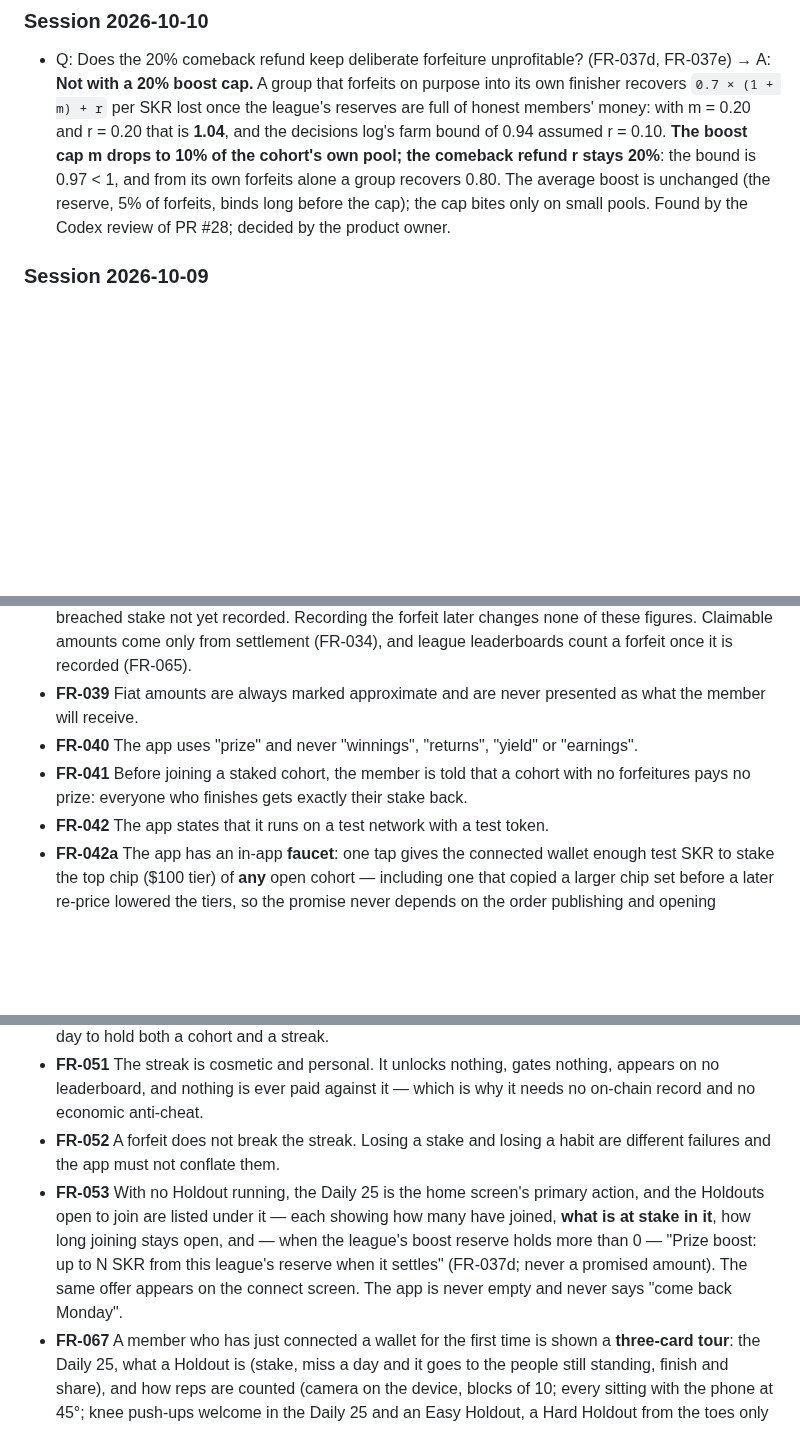
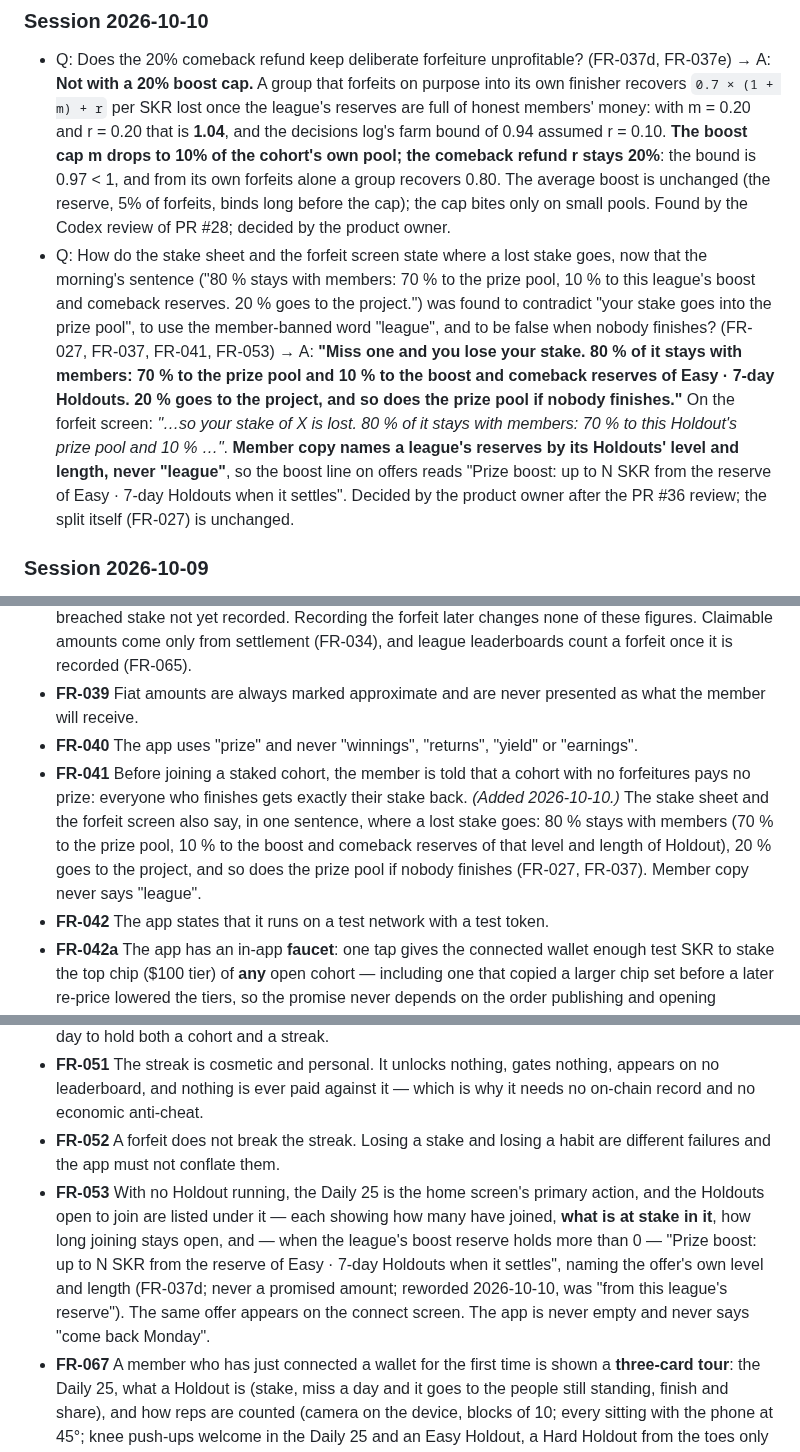
Before and after one commit to illia-loshchinin/holdout, a Markdown page: specs/001-holdout-hackathon/spec.md, 3 parts joined by grey strips. Drawn GitHub-style; blank space fills up the shorter version.

Commit message:
docs(spec): 001 the fee sentence names the reserves by level and length, never "league"
Clarifications 2026-10-10, decided after the PR #36 review: the stake sheet
and forfeit screen say "Miss one and you lose your stake. 80 % of it stays
with members: 70 % to the prize pool and 10 % to the boost and comeback
reserves of Easy · 7-day Holdouts. 20 % goes to the project, and so does
the prize pool if nobody finishes." The morning's sentence contradicted
"your stake goes into the prize pool", used the member-banned word
"league" and was false when nobody finishes. FR-041 now requires the
sentence; FR-053's boost line names the offer's level and length.

```diff
--- a/specs/001-holdout-hackathon/spec.md
+++ b/specs/001-holdout-hackathon/spec.md
@@ -113,6 +113,7 @@ Product owner decisions, before the program is first deployed.
 ### Session 2026-10-10
 
 - Q: Does the 20% comeback refund keep deliberate forfeiture unprofitable? (FR-037d, FR-037e) → A: **Not with a 20% boost cap.** A group that forfeits on purpose into its own finisher recovers `0.7 × (1 + m) + r` per SKR lost once the league's reserves are full of honest members' money: with m = 0.20 and r = 0.20 that is **1.04**, and the decisions log's farm bound of 0.94 assumed r = 0.10. **The boost cap m drops to 10% of the cohort's own pool; the comeback refund r stays 20%**: the bound is 0.97 < 1, and from its own forfeits alone a group recovers 0.80. The average boost is unchanged (the reserve, 5% of forfeits, binds long before the cap); the cap bites only on small pools. Found by the Codex review of PR #28; decided by the product owner.
+- Q: How do the stake sheet and the forfeit screen state where a lost stake goes, now that the morning's sentence ("80 % stays with members: 70 % to the prize pool, 10 % to this league's boost and comeback reserves. 20 % goes to the project.") was found to contradict "your stake goes into the prize pool", to use the member-banned word "league", and to be false when nobody finishes? (FR-027, FR-037, FR-041, FR-053) → A: **"Miss one and you lose your stake. 80 % of it stays with members: 70 % to the prize pool and 10 % to the boost and comeback reserves of Easy · 7-day Holdouts. 20 % goes to the project, and so does the prize pool if nobody finishes."** On the forfeit screen: *"…so your stake of X is lost. 80 % of it stays with members: 70 % to this Holdout's prize pool and 10 % …"*. **Member copy names a league's reserves by its Holdouts' level and length, never "league"**, so the boost line on offers reads "Prize boost: up to N SKR from the reserve of Easy · 7-day Holdouts when it settles". Decided by the product owner after the PR #36 review; the split itself (FR-027) is unchanged.
 
 ### Session 2026-10-09
 
@@ -423,7 +424,7 @@ Requirements, edge scenarios and acceptance criteria belonging to Phase 2 are ma
 - **FR-038a** The survivor count, projected prize pool, each member's projected share and the cohort roster treat a member as out **from the instant they are in breach** (FR-017), computed from on-chain state, whether or not the forfeit has been recorded. The projected pool includes the 70% of every breached stake not yet recorded. Recording the forfeit later changes none of these figures. Claimable amounts come only from settlement (FR-034), and league leaderboards count a forfeit once it is recorded (FR-065).
 - **FR-039** Fiat amounts are always marked approximate and are never presented as what the member will receive.
 - **FR-040** The app uses "prize" and never "winnings", "returns", "yield" or "earnings".
-- **FR-041** Before joining a staked cohort, the member is told that a cohort with no forfeitures pays no prize: everyone who finishes gets exactly their stake back.
+- **FR-041** Before joining a staked cohort, the member is told that a cohort with no forfeitures pays no prize: everyone who finishes gets exactly their stake back. *(Added 2026-10-10.)* The stake sheet and the forfeit screen also say, in one sentence, where a lost stake goes: 80 % stays with members (70 % to the prize pool, 10 % to the boost and comeback reserves of that level and length of Holdout), 20 % goes to the project, and so does the prize pool if nobody finishes (FR-027, FR-037). Member copy never says "league".
 - **FR-042** The app states that it runs on a test network with a test token.
 - **FR-042a** The app has an in-app **faucet**: one tap gives the connected wallet enough test SKR to stake the top chip ($100 tier) of **any** open cohort — including one that copied a larger chip set before a later re-price lowered the tiers, so the promise never depends on the order publishing and opening happened in, plus enough devnet SOL to pay the transaction fees of a full 21-day cohort cycle — join, every completed day, and claim. Each wallet may use it **once per day** (day boundary 05:00 UTC). No server is involved: the faucet is funded in advance for the whole live period — through the winners' announcement on 11 November 2026 — and needs no manual top-up. It is offered wherever a member lacks test SKR or fee SOL, and the test tokens it gives have no value.
 - **FR-042b** The key that pays a zero-SOL wallet's first transaction ships inside the app, so anyone may extract it and empty the small fee float it holds. Onboarding therefore does not depend on that float surviving: **any wallet, including the automation, can restore it** from the faucet's own funds once it falls below half, without the Operator and without a server. Everything the faucet can spend in one day — top-ups, fee and rent reimbursements, and those refills together — is bounded by a **single daily allowance held on-chain**; while it lasts a drained sponsor is back within one automation pass, and once it is spent the faucet says plainly that it cannot pay today (ES-0b) and works again the next day. A restore that is refused — the float is already half full, or the day's allowance is gone — changes nothing and is simply tried again on the next pass. Neither the key nor the allowance can reach a stake, a prize pool or a carry-over.
@@ -435,7 +436,7 @@ Requirements, edge scenarios and acceptance criteria belonging to Phase 2 are ma
 - **FR-050** A completed cohort day counts as that day's challenge. A member never trains twice in one day to hold both a cohort and a streak.
 - **FR-051** The streak is cosmetic and personal. It unlocks nothing, gates nothing, appears on no leaderboard, and nothing is ever paid against it — which is why it needs no on-chain record and no economic anti-cheat.
 - **FR-052** A forfeit does not break the streak. Losing a stake and losing a habit are different failures and the app must not conflate them.
-- **FR-053** With no Holdout running, the Daily 25 is the home screen's primary action, and the Holdouts open to join are listed under it — each showing how many have joined, **what is at stake in it**, how long joining stays open, and — when the league's boost reserve holds more than 0 — "Prize boost: up to N SKR from this league's reserve when it settles" (FR-037d; never a promised amount). The same offer appears on the connect screen. The app is never empty and never says "come back Monday".
+- **FR-053** With no Holdout running, the Daily 25 is the home screen's primary action, and the Holdouts open to join are listed under it — each showing how many have joined, **what is at stake in it**, how long joining stays open, and — when the league's boost reserve holds more than 0 — "Prize boost: up to N SKR from the reserve of Easy · 7-day Holdouts when it settles", naming the offer's own level and length (FR-037d; never a promised amount; reworded 2026-10-10, was "from this league's reserve"). The same offer appears on the connect screen. The app is never empty and never says "come back Monday".
 - **FR-067** A member who has just connected a wallet for the first time is shown a **three-card tour**: the Daily 25, what a Holdout is (stake, miss a day and it goes to the people still standing, finish and share), and how reps are counted (camera on the device, blocks of 10; every sitting with the phone at 45°; knee push-ups welcome in the Daily 25 and an Easy Holdout, a Hard Holdout from the toes only *(amended 2026-10-07; was the Daily 25 in front or at 45°)* — FR-021a). It can be skipped at any card and re-opened later from the app. A short explainer video joins the tour once it exists; until then the cards carry it alone, and no mock-up footage is ever used (FR-044).
 
 ### Leaderboards
```
